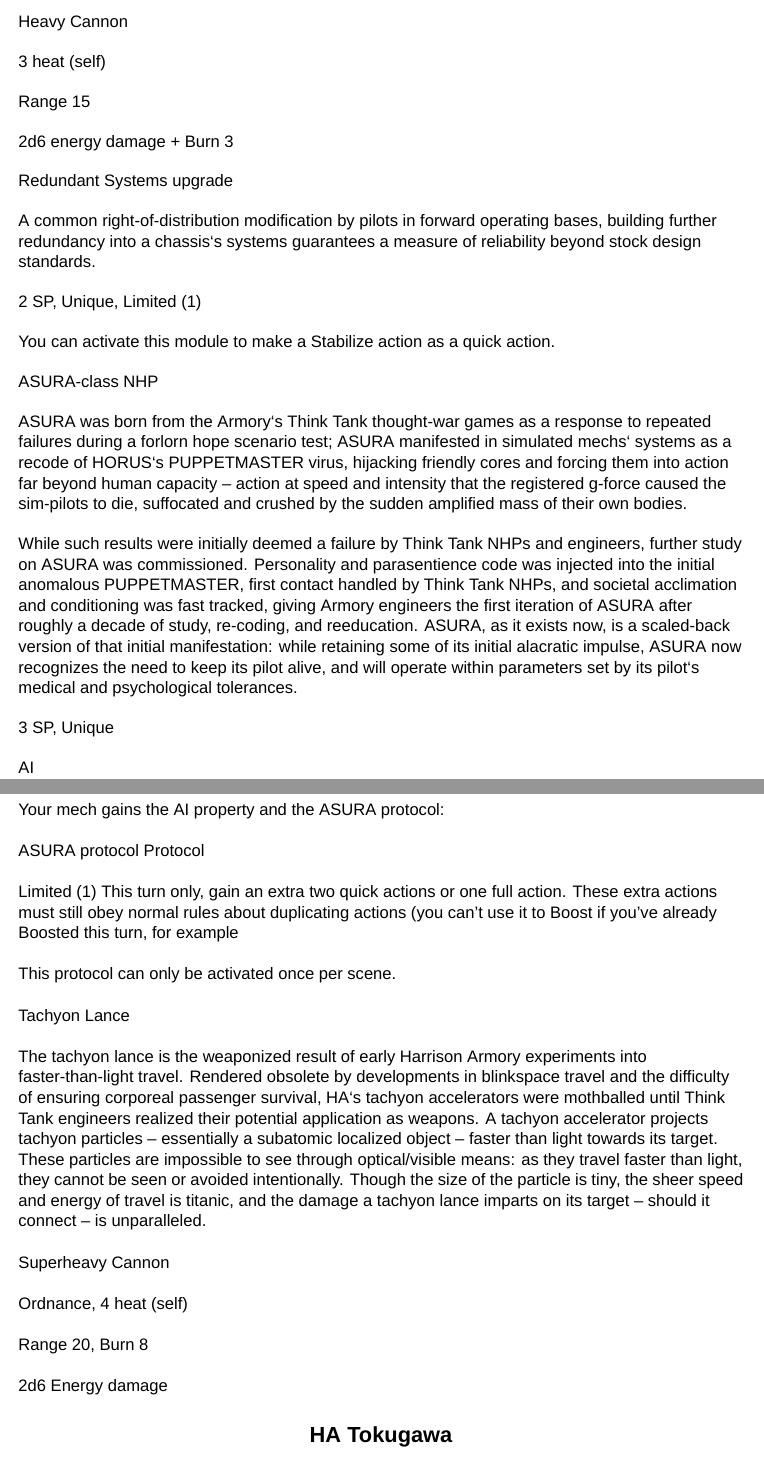
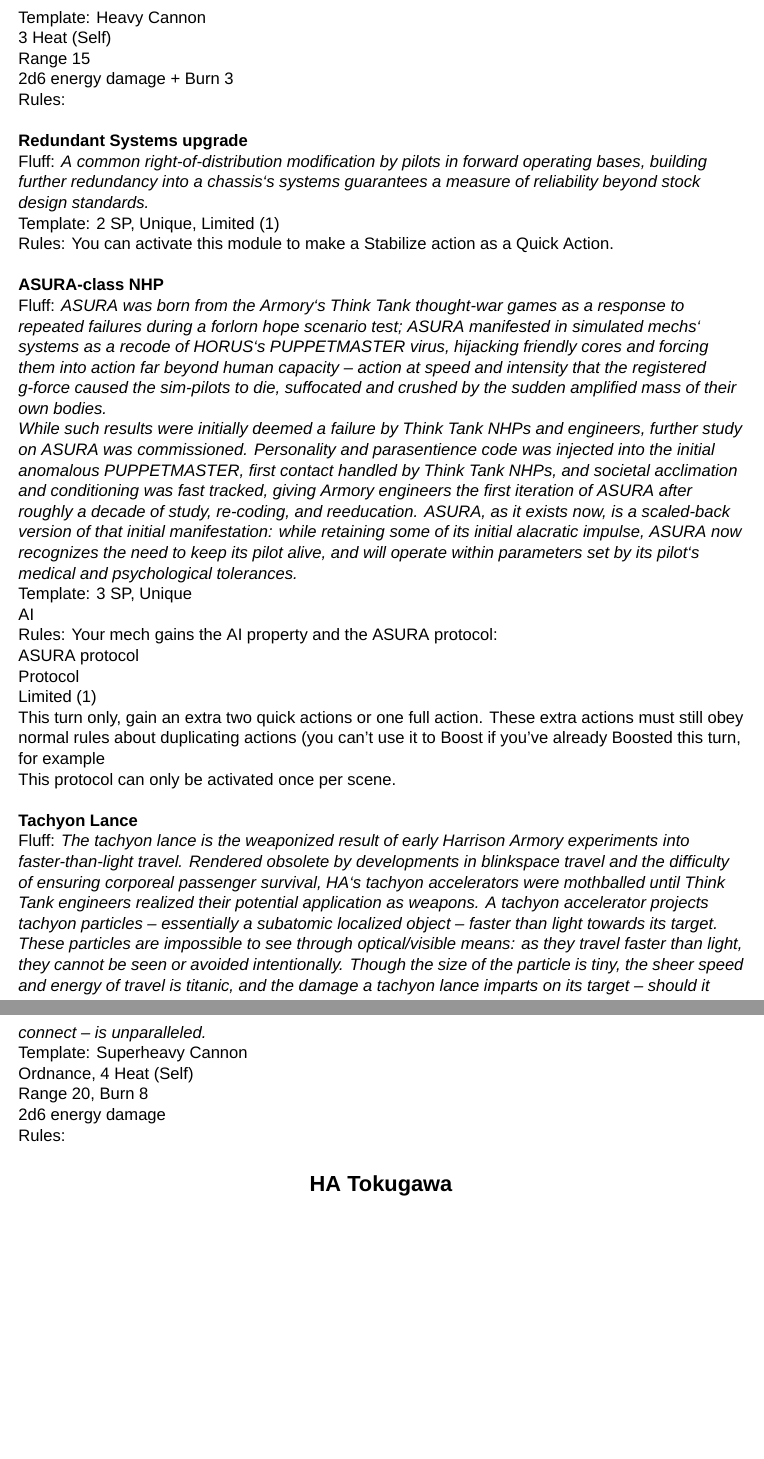
Before and after one commit to AshleyMoni/Lancer-Community-Edition, a LaTeX thesis (LANCER 1.8 - Community Edition.tex, which reads source/compendium/HA/Sherman.tex): two parts of pages 238 and 239 of 400, joined at a grey line, cut so that both start at the same text, the shorter picture padded with empty space. Compiled offline with XeLaTeX; a missing font is replaced by an installed copy or a similar font.

Commit message:
Sherman Systems

```diff
--- a/source/compendium/HA/Sherman.tex
+++ b/source/compendium/HA/Sherman.tex
@@ -54 +60,8 @@
 
+\gearBox
+[name = {Heavy Laser},
+fluff = {A heavy laser rifle is a larger-scale laser weapon. The Harrison Armory ANDROMEDA-pattern heavy laser scales up the SOL by half, adding a second projector that can fire independently, synchronized, or in alternating patterns and wavelengths as the primary projector. The effect overwhelms most shields, but the power draw necessary makes this weapon impractical on platforms without the necessary heat reduction/ dispersal to manage the incredible cost.},
+template ={\Heavy \Cannon\\
+\HeatSelf{3}\\
+\Range{15}\\
+2d6 \energy damage + \Burn{3}}]
@@ -56,5 +68,20 @@
 
-Range 10
+\gearBox
+[name = {Redundant Systems upgrade},
+fluff = {A common right-of-distribution modification by pilots in forward operating bases, building further redundancy into a chassis‘s systems guarantees a measure of reliability beyond stock design standards.},
+template = {2 SP, \Unique, \Limited{1}},
+rules = {You can activate this module to make a Stabilize action as a \QuickAction.}]
 
-1 heat (self)
+\gearBox
+[name = {ASURA-class NHP},
+fluff = {ASURA was born from the Armory‘s Think Tank thought-war games as a response to repeated failures during a forlorn hope scenario test; ASURA manifested in simulated mechs‘ systems as a recode of HORUS‘s PUPPETMASTER virus, hijacking friendly cores and forcing them into action far beyond human capacity -- action at speed and intensity that the registered g-force caused the sim-pilots to die, suffocated and crushed by the sudden amplified mass of their own bodies.\\
+While such results were initially deemed a failure by Think Tank NHPs and engineers, further study on ASURA was commissioned. Personality and parasentience code was injected into the initial anomalous PUPPETMASTER, first contact handled by Think Tank NHPs, and societal acclimation and conditioning was fast tracked, giving Armory engineers the first iteration of ASURA after roughly a decade of study, re-coding, and reeducation. ASURA, as it exists now, is a scaled-back version of that initial manifestation: while retaining some of its initial alacratic impulse, ASURA now recognizes the need to keep its pilot alive, and will operate within parameters set by its pilot‘s medical and psychological tolerances.},
+template = {3 SP, \Unique\\
+\AI},
+rules = {Your mech gains the AI property and the ASURA protocol:\\
+ASURA protocol\\
+\Protocol\\
+\Limited{1}\\
+This turn only, gain an extra two quick actions or one full action. These extra actions must still obey normal rules about duplicating actions (you can’t use it to Boost if you’ve already Boosted this turn, for example\\
+This protocol can only be activated once per scene.}]
 
@@ -77,52 +88,9 @@
-Heavy Cannon
-
-3 heat (self)
-
-Range 15
-
-2d6 energy damage + Burn 3
-
-
-Redundant Systems upgrade
-
-A common right-of-distribution modification by pilots in forward operating bases, building further redundancy into a chassis‘s systems guarantees a measure of reliability beyond stock design standards.
-
-2 SP, Unique, Limited (1)
-
-You can activate this module to make a Stabilize action as a quick action.
-
-
-ASURA-class NHP
-
-ASURA was born from the Armory‘s Think Tank thought-war games as a response to repeated failures during a forlorn hope scenario test; ASURA manifested in simulated mechs‘ systems as a recode of HORUS‘s PUPPETMASTER virus, hijacking friendly cores and forcing them into action far beyond human capacity -- action at speed and intensity that the registered g-force caused the sim-pilots to die, suffocated and crushed by the sudden amplified mass of their own bodies.
-
-While such results were initially deemed a failure by Think Tank NHPs and engineers, further study on ASURA was commissioned. Personality and parasentience code was injected into the initial anomalous PUPPETMASTER, first contact handled by Think Tank NHPs, and societal acclimation and conditioning was fast tracked, giving Armory engineers the first iteration of ASURA after roughly a decade of study, re-coding, and reeducation. ASURA, as it exists now, is a scaled-back version of that initial manifestation: while retaining some of its initial alacratic impulse, ASURA now recognizes the need to keep its pilot alive, and will operate within parameters set by its pilot‘s medical and psychological tolerances.
-
-3 SP, Unique
-
-AI
-
-Your mech gains the AI property and the ASURA protocol:
-
-ASURA protocol
-Protocol
-
-Limited (1)
-This turn only, gain an extra two quick actions or one full action. These extra actions must still obey normal rules about duplicating actions (you can’t use it to Boost if you’ve already Boosted this turn, for example
-
-This protocol can only be activated once per scene.
-
-
-Tachyon Lance
-
-The tachyon lance is the weaponized result of early Harrison Armory experiments into faster-than-light travel. Rendered obsolete by developments in blinkspace travel and the difficulty of ensuring corporeal passenger survival, HA‘s tachyon accelerators were mothballed until Think Tank engineers realized their potential application as weapons. A tachyon accelerator projects tachyon particles -- essentially a subatomic localized object -- faster than light towards its target. These particles are impossible to see through optical/visible means: as they travel faster than light, they cannot be seen or avoided intentionally. Though the size of the particle is tiny, the sheer speed and energy of travel is titanic, and the damage a tachyon lance imparts on its target -- should it connect -- is unparalleled.
-
-Superheavy Cannon
-
-Ordnance, 4 heat (self)
-
-Range 20, Burn 8
-
-2d6 Energy damage
+\gearBox
+[name = {Tachyon Lance},
+fluff = {The tachyon lance is the weaponized result of early Harrison Armory experiments into faster-than-light travel. Rendered obsolete by developments in blinkspace travel and the difficulty of ensuring corporeal passenger survival, HA‘s tachyon accelerators were mothballed until Think Tank engineers realized their potential application as weapons. A tachyon accelerator projects tachyon particles -- essentially a subatomic localized object -- faster than light towards its target. These particles are impossible to see through optical/visible means: as they travel faster than light, they cannot be seen or avoided intentionally. Though the size of the particle is tiny, the sheer speed and energy of travel is titanic, and the damage a tachyon lance imparts on its target -- should it connect -- is unparalleled.},
+template = {\Superheavy \Cannon\\
+\Ordnance, \HeatSelf{4}\\
+\Range{20}, \Burn{8}\\
+2d6 \energy damage}]
 
 \end{mech}
```
Also changed, not shown: source/compendium/HA/Sherman.tex (43 more changed lines).
